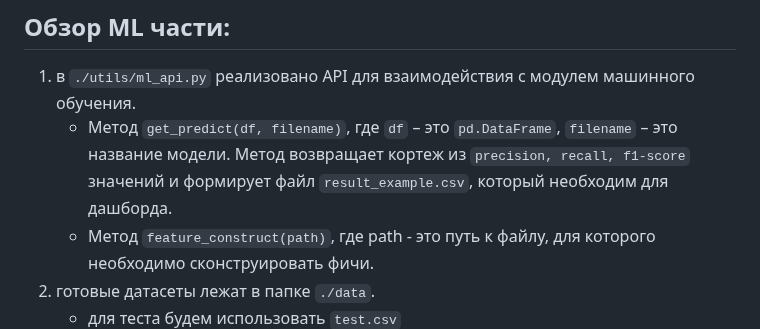
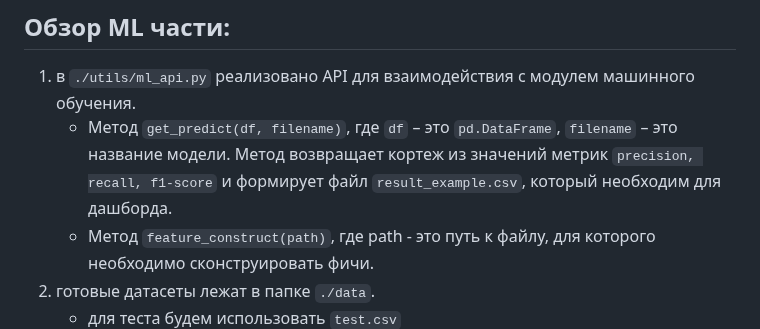
Before and after one commit to Ekzz0/TermDepositClassificationService, a Markdown page: README.md, the part around the change. Rendered like a GitHub page.

````diff
--- a/README.md
+++ b/README.md
@@ -7,7 +7,7 @@ p.s. Срочный депозит (или срочный вклад) — это
 
 ## Обзор ML части:
 1. в ```./utils/ml_api.py``` реализовано API для взаимодействия с модулем машинного обучения.
-    - Метод ```get_predict(df, filename)```, где ```df``` – это ```pd.DataFrame```, ```filename``` – это название модели. Метод возвращает кортеж из ```precision, recall, f1-score``` значений и формирует файл ```result_example.csv```, который необходим для дашборда.
+    - Метод ```get_predict(df, filename)```, где ```df``` – это ```pd.DataFrame```, ```filename``` – это название модели. Метод возвращает кортеж из значений метрик ```precision, recall, f1-score```  и формирует файл ```result_example.csv```, который необходим для дашборда.
     - Метод ```feature_construct(path)```, где path - это путь к файлу, для которого необходимо сконструировать фичи.
 3. готовые датасеты лежат в папке ```./data```.
     - для теста будем использовать ```test.csv```
````
